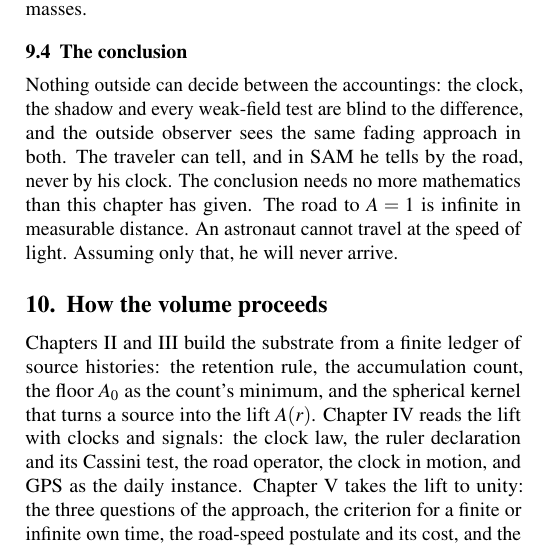
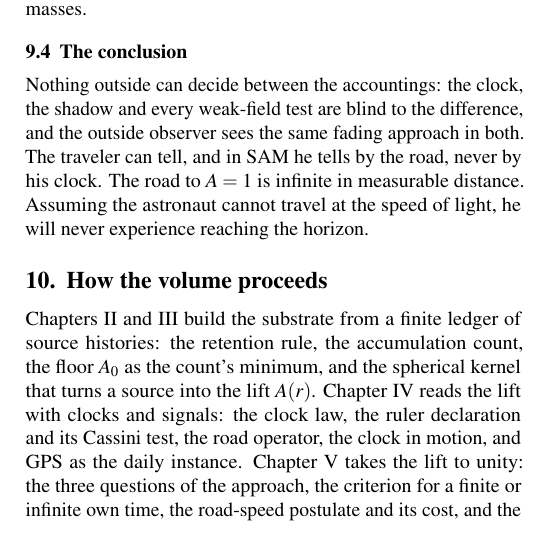
Before and after one commit to iwtbotiwtwot/Substrate_Accumulation_Model, a LaTeX document (volumes/I/src/chapter01_concepts.tex, which reads volumes/I/src/body01_concepts.tex): part of one column of page 4 of 5, cut so that both start at the same text. Compiled offline with pdfLaTeX.

Commit message:
Chapter I: closing sentence in Sean's words
Co-Authored-By: Claude Fable 5.1 <noreply@anthropic.com>

```diff
--- a/volumes/I/src/body01_concepts.tex
+++ b/volumes/I/src/body01_concepts.tex
@@ -182,7 +182,7 @@ M87$^*$ & $17.8$~h & $22$~h & $41$~h \\
 
 \subsection{The conclusion}
 
-Nothing outside can decide between the accountings: the clock, the shadow and every weak-field test are blind to the difference, and the outside observer sees the same fading approach in both. The traveler can tell, and in SAM he tells by the road, never by his clock. The conclusion needs no more mathematics than this chapter has given. The road to $A=1$ is infinite in measurable distance. An astronaut cannot travel at the speed of light. Assuming only that, he will never arrive.
+Nothing outside can decide between the accountings: the clock, the shadow and every weak-field test are blind to the difference, and the outside observer sees the same fading approach in both. The traveler can tell, and in SAM he tells by the road, never by his clock. The road to $A=1$ is infinite in measurable distance. Assuming the astronaut cannot travel at the speed of light, he will never experience reaching the horizon.
 
 \section{How the volume proceeds}
 \label{sec:c1-map}
```
Also changed, not shown: decisions/DECISIONS.md (+1 -0 lines), volumes/I/src/ch01_concepts.tex (+1 -1 lines), volumes/I/pdf/SAM_Volume_I_Chapter_I_concepts_DRAFT_20261030.pdf, volumes/I/src/chapter01_concepts.pdf, 2 other files.
